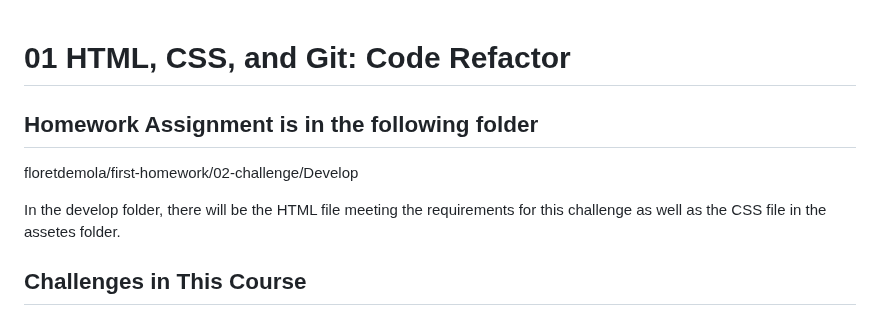
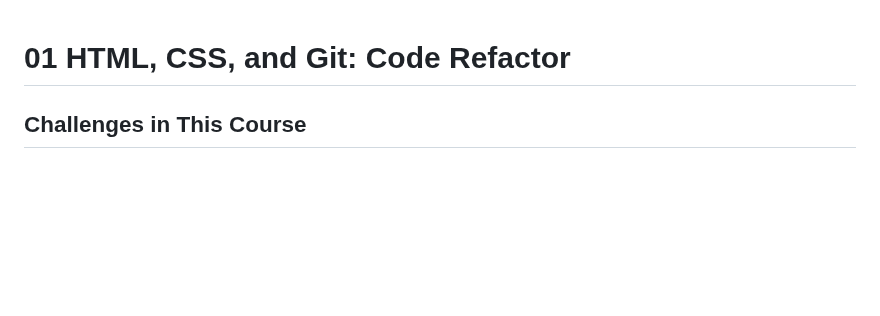
Before and after one commit to floretdemola/bring-me-the-horiseon, a Markdown page: README.md, the part around the change. GitHub-like rendering; blank space fills up the shorter version.

```diff
--- a/README.md
+++ b/README.md
@@ -1,11 +1,4 @@
 # 01 HTML, CSS, and Git: Code Refactor
-
-## Homework Assignment is in the following folder
-
-floretdemola/first-homework/02-challenge/Develop
-
-In the develop folder, there will be the HTML file meeting the requirements for this challenge as well as the CSS file in the assetes folder.
-
 
 
 ## Challenges in This Course
```
